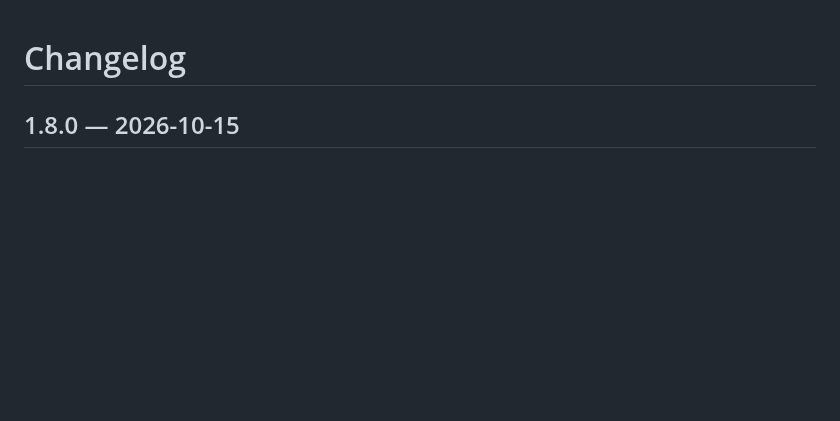
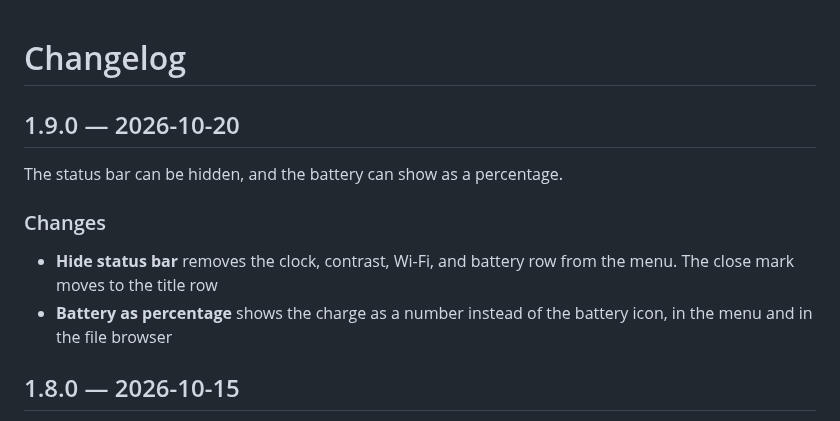
Before and after one commit to longelas/modern_menu, a Markdown page: CHANGELOG.md, the part around the change. GitHub-like rendering; blank space fills up the shorter version.

```diff
--- a/CHANGELOG.md
+++ b/CHANGELOG.md
@@ -1,4 +1,12 @@
 # Changelog
+
+## 1.9.0 — 2026-10-20
+
+The status bar can be hidden, and the battery can show as a percentage.
+
+### Changes
+- **Hide status bar** removes the clock, contrast, Wi-Fi, and battery row from the menu. The close mark moves to the title row
+- **Battery as percentage** shows the charge as a number instead of the battery icon, in the menu and in the file browser
 
 ## 1.8.0 — 2026-10-15
 
```
Also changed, not shown: README.md (+11 -11 lines), screenshots/Screenshot1.png, screenshots/Screenshot2.png, screenshots/Screenshot3.png, screenshots/Screenshot4.png, screenshots/Screenshot5.png, 4 other files.
